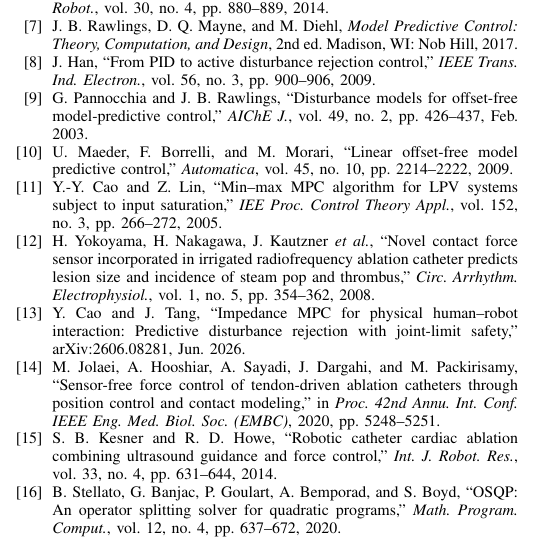
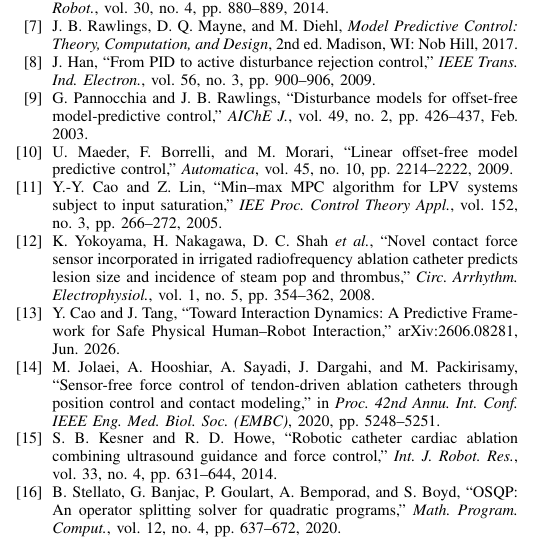
Before and after one commit to yycao68/steerableCatheters, a LaTeX paper (paper/catheter_ieee.tex, which reads paper/body.tex): part of one column of page 9 of 9, cut so that both start at the same text. Compiled offline with pdfLaTeX.

Commit message:
Apply paper_review_guide.md pass: fix 2 reference errors
Checked all 15 numbered references + OSQP via Crossref/arXiv (the
paper's own README already flagged this as an open TODO). Items 1-6
of the guide were already clean.

Fixed yokoyama2008: the third author was listed as "J. Kautzner", who
isn't on the paper at all (actual third author is D. C. Shah), and the
first author's initial was wrong ("H. Yokoyama" should be K.,
Katsuaki -- that H. belongs to second author Nakagawa).

Updated cao2026phri's title to match the base pHRI paper's current
title, "Toward Interaction Dynamics: A Predictive Framework for Safe
Physical Human-Robot Interaction" (was citing an older working title).

Both catheter_ieee.tex and catheter_arxiv.tex compile clean via
latexmk: 9 pages each, zero undefined refs.

Co-Authored-By: Claude Sonnet 5 <noreply@anthropic.com>

```diff
--- a/paper/body.tex
+++ b/paper/body.tex
@@ -554,10 +554,10 @@
 Y.-Y. Cao and Z.~Lin, ``Min--max MPC algorithm for LPV systems subject to input saturation,'' \emph{IEE Proc. Control Theory Appl.}, vol.~152, no.~3, pp.~266--272, 2005.
 
 \bibitem{yokoyama2008}
-H.~Yokoyama, H.~Nakagawa, J.~Kautzner \emph{et al.}, ``Novel contact force sensor incorporated in irrigated radiofrequency ablation catheter predicts lesion size and incidence of steam pop and thrombus,'' \emph{Circ. Arrhythm. Electrophysiol.}, vol.~1, no.~5, pp.~354--362, 2008.
+K.~Yokoyama, H.~Nakagawa, D.~C.~Shah \emph{et al.}, ``Novel contact force sensor incorporated in irrigated radiofrequency ablation catheter predicts lesion size and incidence of steam pop and thrombus,'' \emph{Circ. Arrhythm. Electrophysiol.}, vol.~1, no.~5, pp.~354--362, 2008.
 
 \bibitem{cao2026phri}
-Y.~Cao and J.~Tang, ``Impedance MPC for physical human--robot interaction: Predictive disturbance rejection with joint-limit safety,'' arXiv:2606.08281, Jun.\ 2026.
+Y.~Cao and J.~Tang, ``Toward Interaction Dynamics: A Predictive Framework for Safe Physical Human--Robot Interaction,'' arXiv:2606.08281, Jun.\ 2026.
 
 \bibitem{jolaei2020}
 M.~Jolaei, A.~Hooshiar, A.~Sayadi, J.~Dargahi, and M.~Packirisamy, ``Sensor-free force control of tendon-driven ablation catheters through position control and contact modeling,'' in \emph{Proc. 42nd Annu. Int. Conf. IEEE Eng. Med. Biol. Soc. (EMBC)}, 2020, pp.~5248--5251.
```
